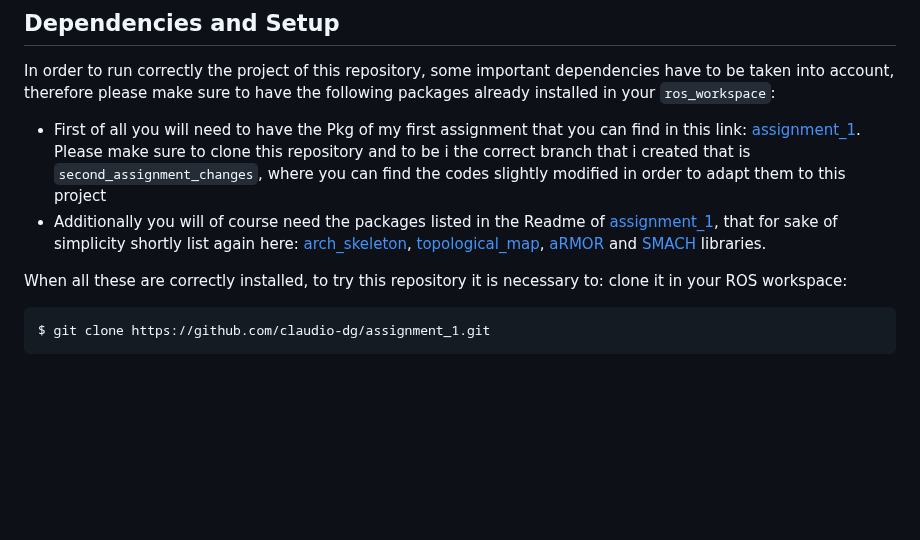
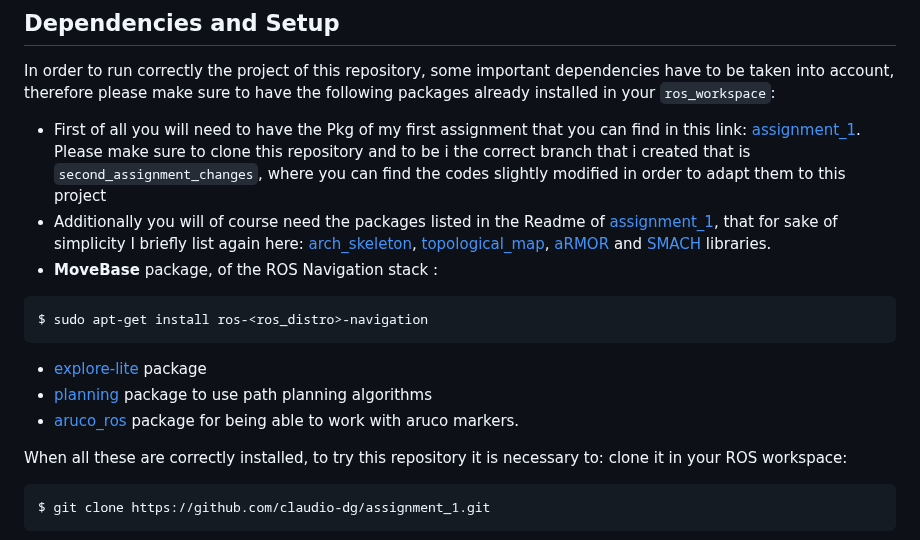
Before and after one commit to claudio-dg/assignment2, a Markdown page: README.md, the part around the change. GitHub-like rendering; blank space fills up the shorter version.

````diff
--- a/README.md
+++ b/README.md
@@ -58,7 +58,14 @@ Please find the code to create this robot in the [urdf](https://github.com/claud
 
 In order to run correctly the project of this repository, some important dependencies have to be taken into account, therefore please make sure to have the following packages already installed in your ```ros_workspace```:
 - First of all you will need to have the Pkg of my first assignment that you can find in this link: [assignment_1](https://github.com/claudio-dg/assignment_1/tree/second_assignment_changes). Please make sure to clone this repository and to be i the correct branch that i created that is ```second_assignment_changes```, where you can find the codes slightly modified in order to adapt them to this project
-- Additionally you will of course need the packages listed in the Readme of [assignment_1](https://github.com/claudio-dg/assignment_1/tree/second_assignment_changes), that for sake of simplicity shortly list again here: [arch_skeleton](https://github.com/buoncubi/arch_skeleton), [topological_map](https://github.com/buoncubi/topological_map), [aRMOR](https://github.com/EmaroLab/armor) and [SMACH](http://wiki.ros.org/smach) libraries.
+- Additionally you will of course need the packages listed in the Readme of [assignment_1](https://github.com/claudio-dg/assignment_1/tree/second_assignment_changes), that for sake of simplicity I briefly list again here: [arch_skeleton](https://github.com/buoncubi/arch_skeleton), [topological_map](https://github.com/buoncubi/topological_map), [aRMOR](https://github.com/EmaroLab/armor) and [SMACH](http://wiki.ros.org/smach) libraries.
+- **MoveBase** package, of the ROS Navigation stack :
+```bash
+$ sudo apt-get install ros-<ros_distro>-navigation
+```
+- [explore-lite](https://github.com/CarmineD8/m-explore) package
+- [planning](https://github.com/CarmineD8/planning) package to use path planning algorithms
+- [aruco_ros](https://github.com/CarmineD8/aruco_ros) package for being able to work with aruco markers.
 
 
 When all these are correctly installed, to try this repository it is necessary to: clone it in your ROS workspace:
````
